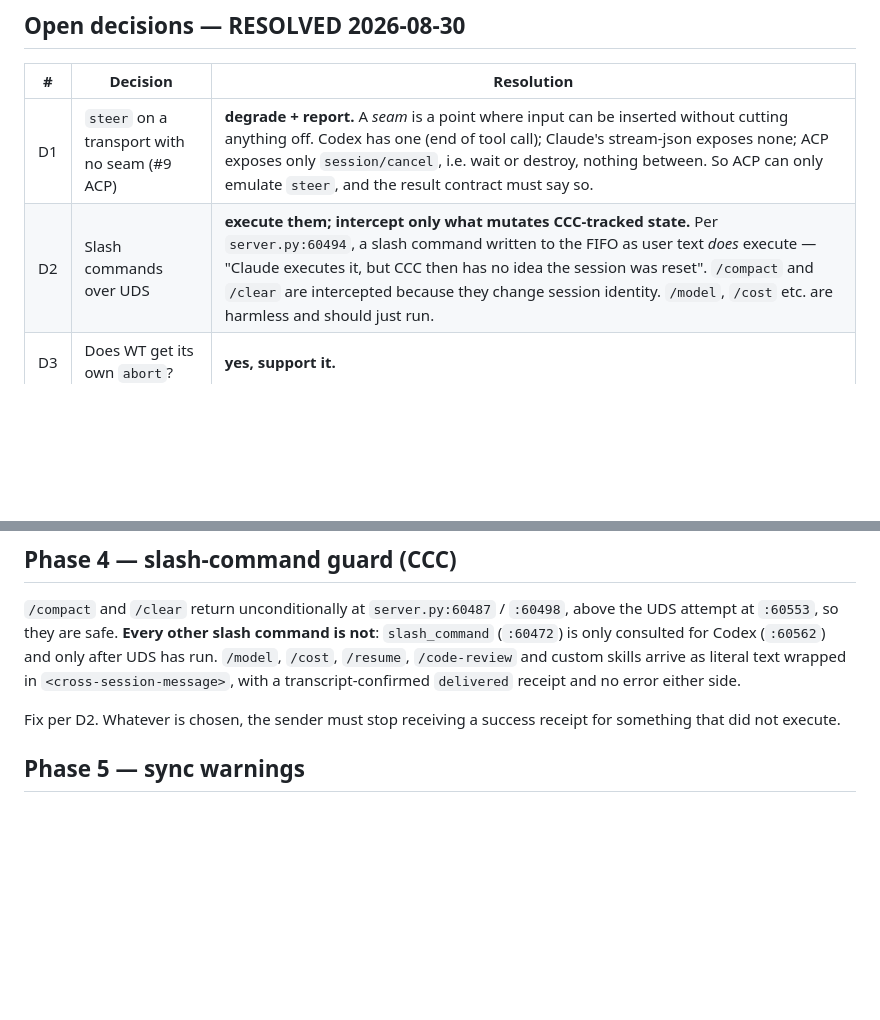
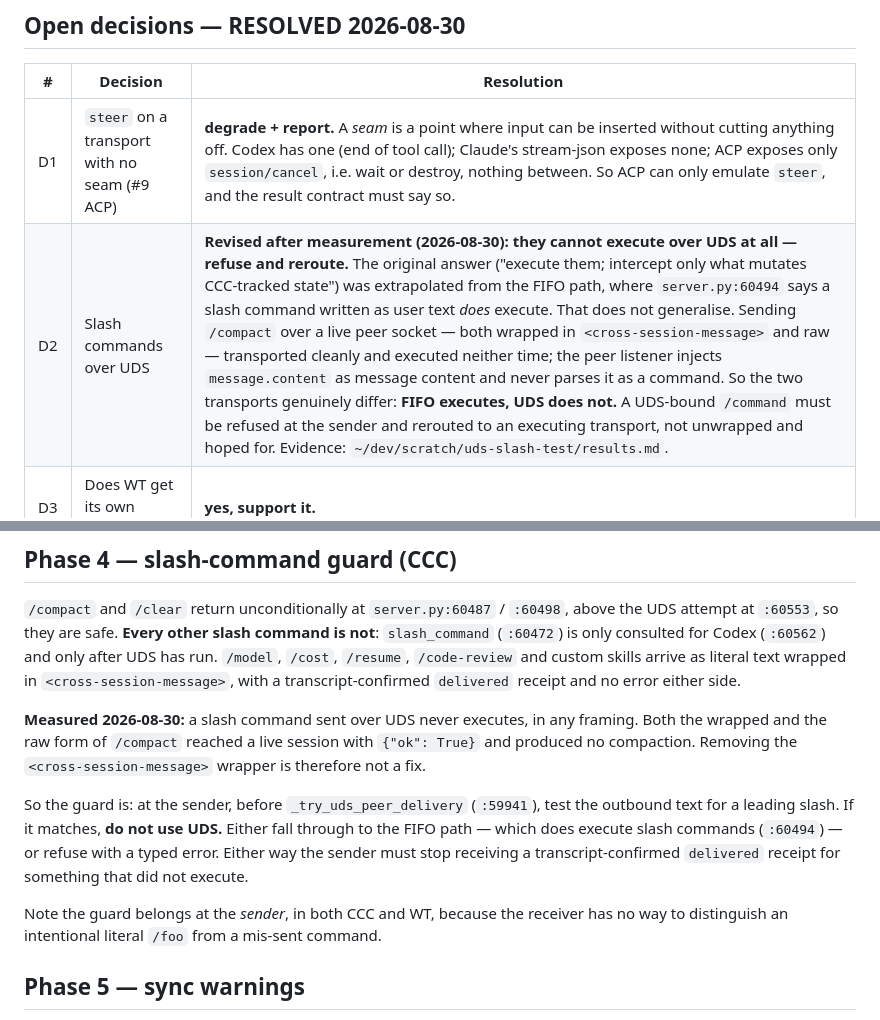
Before and after one commit to amirfish1/watchtower, a Markdown page: docs/ccc-1000-implementation-plan.md, 2 parts joined by grey strips. Rendered like a GitHub page; blank space fills up the shorter version.

Commit message:
docs(ccc-1000): revise D2 and Phase 4 — UDS cannot execute slash commands
D2 originally said 'execute them, intercept only what mutates CCC state',
extrapolating from the FIFO path where server.py:60494 confirms slash commands
written as user text do execute. Measurement shows that does not generalise:
over UDS neither the wrapped nor the raw form of /compact executed. FIFO
executes, UDS does not.

Phase 4's guard is accordingly a sender-side refusal-and-reroute, not an
unwrap.

Co-Authored-By: Claude Opus 5 <noreply@anthropic.com>

```diff
--- a/docs/ccc-1000-implementation-plan.md
+++ b/docs/ccc-1000-implementation-plan.md
@@ -34,7 +34,7 @@ native steer. Not building a tool-call seam for headless Claude (cosmetic — se
 | # | Decision | Resolution |
 |---|---|---|
 | D1 | `steer` on a transport with no seam (#9 ACP) | **degrade + report.** A *seam* is a point where input can be inserted without cutting anything off. Codex has one (end of tool call); Claude's stream-json exposes none; ACP exposes only `session/cancel`, i.e. wait or destroy, nothing between. So ACP can only emulate `steer`, and the result contract must say so. |
-| D2 | Slash commands over UDS | **execute them; intercept only what mutates CCC-tracked state.** Per `server.py:60494`, a slash command written to the FIFO as user text *does* execute — "Claude executes it, but CCC then has no idea the session was reset". `/compact` and `/clear` are intercepted because they change session identity. `/model`, `/cost` etc. are harmless and should just run. |
+| D2 | Slash commands over UDS | **Revised after measurement (2026-08-30): they cannot execute over UDS at all — refuse and reroute.** The original answer ("execute them; intercept only what mutates CCC-tracked state") was extrapolated from the FIFO path, where `server.py:60494` says a slash command written as user text *does* execute. That does not generalise. Sending `/compact` over a live peer socket — both wrapped in `<cross-session-message>` and raw — transported cleanly and executed neither time; the peer listener injects `message.content` as message content and never parses it as a command. So the two transports genuinely differ: **FIFO executes, UDS does not.** A UDS-bound `/command` must be refused at the sender and rerouted to an executing transport, not unwrapped and hoped for. Evidence: `~/dev/scratch/uds-slash-test/results.md`. |
 | D3 | Does WT get its own `abort`? | **yes, support it.** |
 | D4 | Is Grok `queue` like Kimi? | **yes — settled by code, not testing.** `_terminal_queue_waits_for_active_acp` (`server.py:44362`) gates on `status["kind"] == "acp"`, generic across harnesses. Kimi and Grok share one path and cannot differ. |
 
@@ -122,8 +122,19 @@ only after UDS has run. `/model`, `/cost`, `/resume`, `/code-review` and custom
 skills arrive as literal text wrapped in `<cross-session-message>`, with a
 transcript-confirmed `delivered` receipt and no error either side.
 
-Fix per D2. Whatever is chosen, the sender must stop receiving a success receipt
-for something that did not execute.
+**Measured 2026-08-30:** a slash command sent over UDS never executes, in any
+framing. Both the wrapped and the raw form of `/compact` reached a live session
+with `{"ok": True}` and produced no compaction. Removing the
+`<cross-session-message>` wrapper is therefore not a fix.
+
+So the guard is: at the sender, before `_try_uds_peer_delivery` (`:59941`), test
+the outbound text for a leading slash. If it matches, **do not use UDS.** Either
+fall through to the FIFO path — which does execute slash commands (`:60494`) —
+or refuse with a typed error. Either way the sender must stop receiving a
+transcript-confirmed `delivered` receipt for something that did not execute.
+
+Note the guard belongs at the *sender*, in both CCC and WT, because the receiver
+has no way to distinguish an intentional literal `/foo` from a mis-sent command.
 
 ## Phase 5 — sync warnings
 
```
